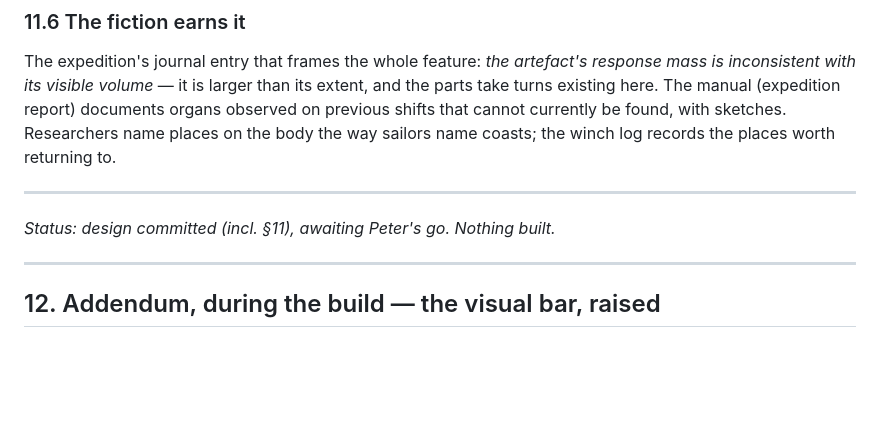
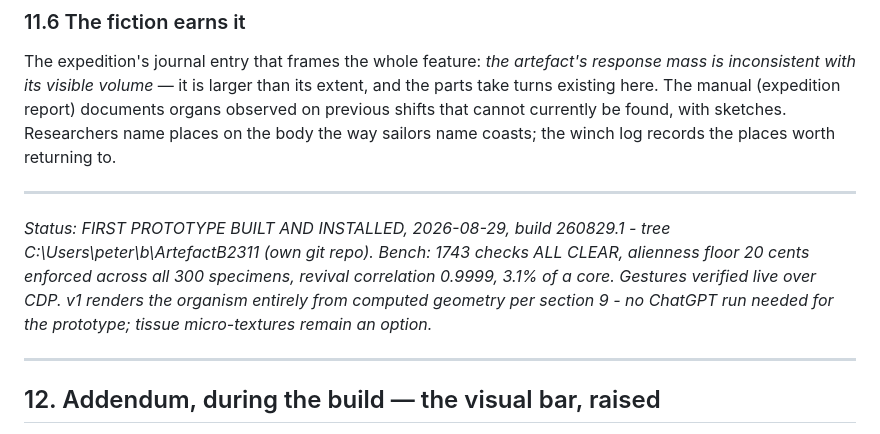
Before and after one commit to peterboggild/BrokildApps, a Markdown page: ARTEFACT-B2311-DESIGN.md, the part around the change. GitHub-like rendering; blank space fills up the shorter version.

Commit message:
B2311.22: first prototype built, installed, benched (260829.1)
Co-Authored-By: Claude Fable 5 (1M context) <noreply@anthropic.com>

```diff
--- a/ARTEFACT-B2311-DESIGN.md
+++ b/ARTEFACT-B2311-DESIGN.md
@@ -569,7 +569,7 @@ returning to.
 
 ---
 
-*Status: design committed (incl. §11), awaiting Peter's go. Nothing built.*
+*Status: FIRST PROTOTYPE BUILT AND INSTALLED, 2026-08-29, build 260829.1 - tree C:\Users\peter\b\ArtefactB2311 (own git repo). Bench: 1743 checks ALL CLEAR, alienness floor 20 cents enforced across all 300 specimens, revival correlation 0.9999, 3.1% of a core. Gestures verified live over CDP. v1 renders the organism entirely from computed geometry per section 9 - no ChatGPT run needed for the prototype; tissue micro-textures remain an option.*
 
 ---
 
```
